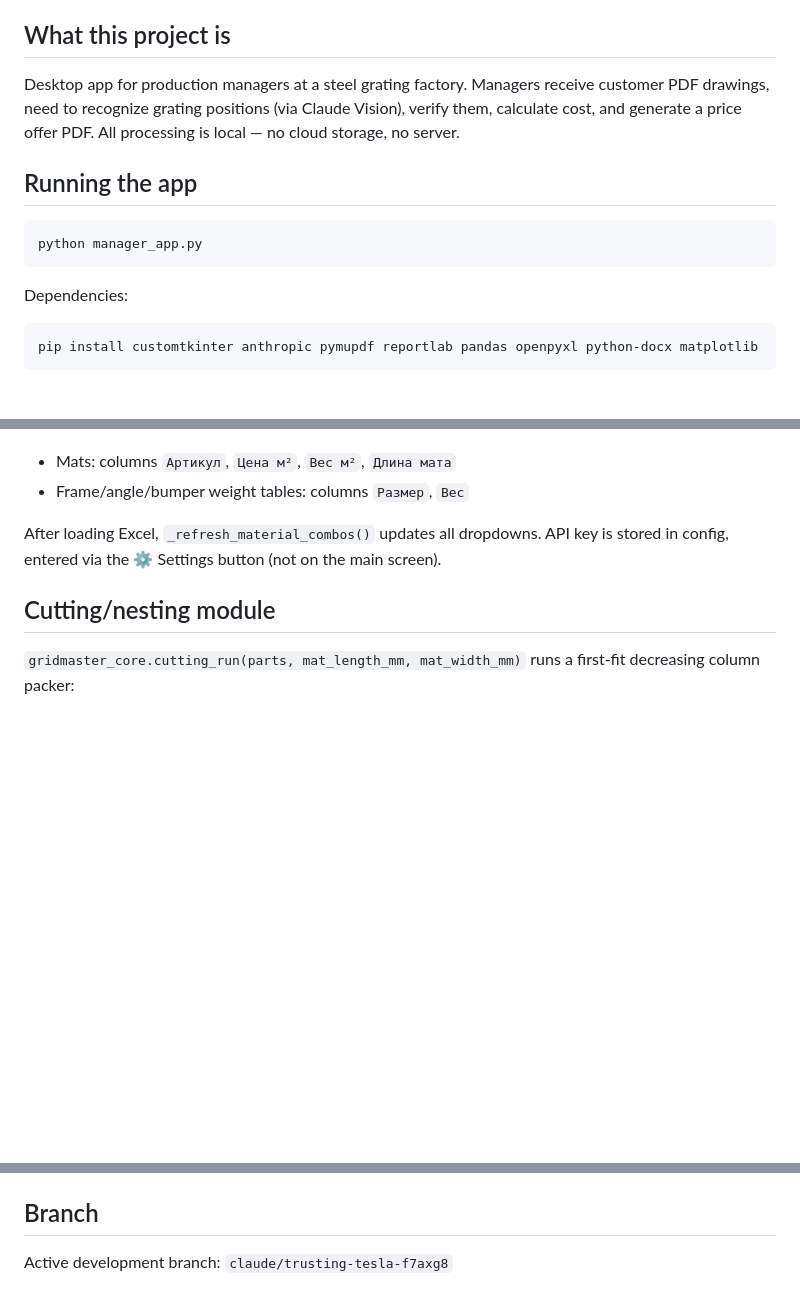
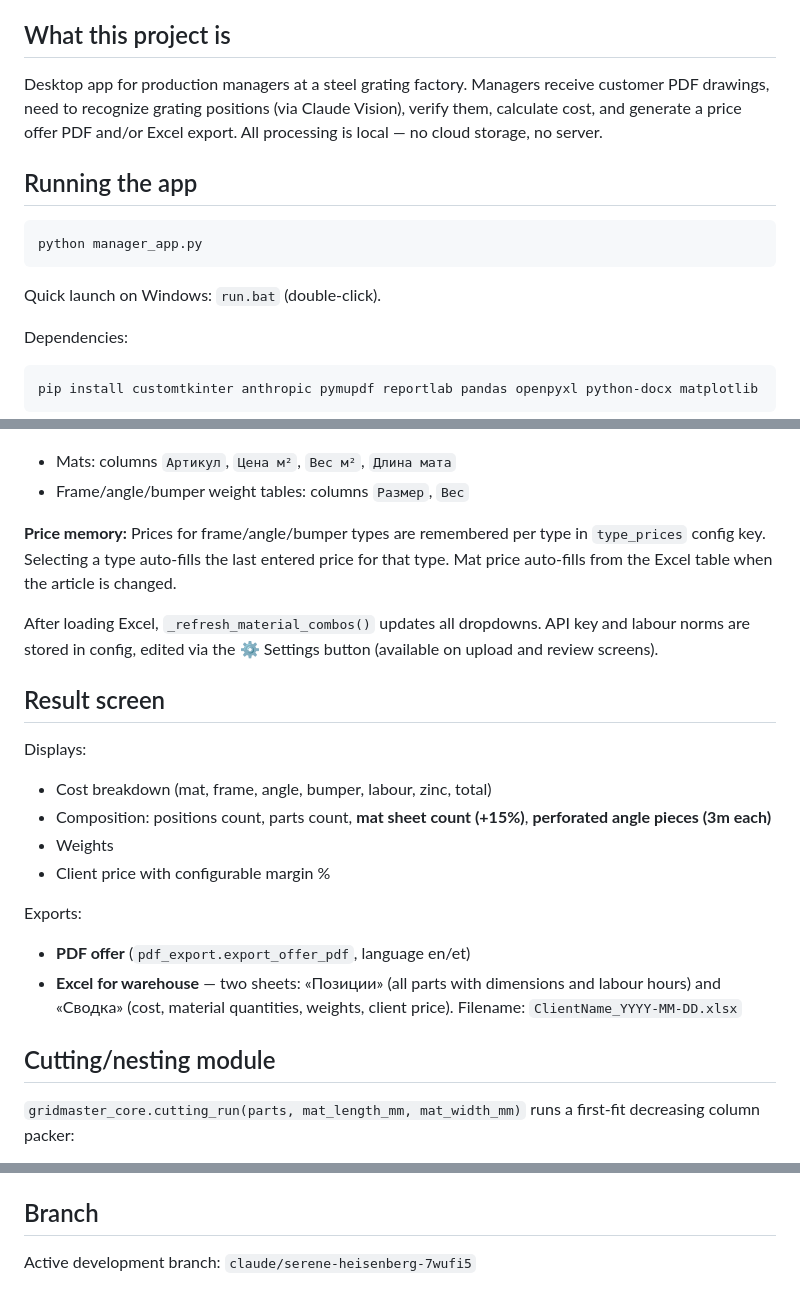
Before and after one commit to Airsys365/Grid-master, a Markdown page: CLAUDE.md, 3 parts joined by grey strips. GitHub-like rendering; blank space fills up the shorter version.

````diff
--- a/CLAUDE.md
+++ b/CLAUDE.md
@@ -4,13 +4,15 @@ This file provides guidance to Claude Code (claude.ai/code) when working with co
 
 ## What this project is
 
-Desktop app for production managers at a steel grating factory. Managers receive customer PDF drawings, need to recognize grating positions (via Claude Vision), verify them, calculate cost, and generate a price offer PDF. All processing is local — no cloud storage, no server.
+Desktop app for production managers at a steel grating factory. Managers receive customer PDF drawings, need to recognize grating positions (via Claude Vision), verify them, calculate cost, and generate a price offer PDF and/or Excel export. All processing is local — no cloud storage, no server.
 
 ## Running the app
 
 ```bash
 python manager_app.py
 ```
+
+Quick launch on Windows: `run.bat` (double-click).
 
 Dependencies:
 ```bash
@@ -67,7 +94,21 @@ Config lives in `manager_config.json` (auto-created). On first launch, the app a
 - Mats: columns `Артикул`, `Цена м²`, `Вес м²`, `Длина мата`
 - Frame/angle/bumper weight tables: columns `Размер`, `Вес`
 
-After loading Excel, `_refresh_material_combos()` updates all dropdowns. API key is stored in config, entered via the ⚙ Settings button (not on the main screen).
+**Price memory:** Prices for frame/angle/bumper types are remembered per type in `type_prices` config key. Selecting a type auto-fills the last entered price for that type. Mat price auto-fills from the Excel table when the article is changed.
+
+After loading Excel, `_refresh_material_combos()` updates all dropdowns. API key and labour norms are stored in config, edited via the ⚙ Settings button (available on upload and review screens).
+
+## Result screen
+
+Displays:
+- Cost breakdown (mat, frame, angle, bumper, labour, zinc, total)
+- Composition: positions count, parts count, **mat sheet count (+15%)**, **perforated angle pieces (3m each)**
+- Weights
+- Client price with configurable margin %
+
+Exports:
+- **PDF offer** (`pdf_export.export_offer_pdf`, language en/et)
+- **Excel for warehouse** — two sheets: «Позиции» (all parts with dimensions and labour hours) and «Сводка» (cost, material quantities, weights, client price). Filename: `ClientName_YYYY-MM-DD.xlsx`
 
 ## Cutting/nesting module
 
@@ -85,4 +126,4 @@ Result: `{"mats": [...], "mat_count": float, "skipped": int}`. UI in `manager_ap
 
 ## Branch
 
-Active development branch: `claude/trusting-tesla-f7axg8`
+Active development branch: `claude/serene-heisenberg-7wufi5`
````
Also changed, not shown: other parts of CLAUDE.md (+28 -3 lines).
